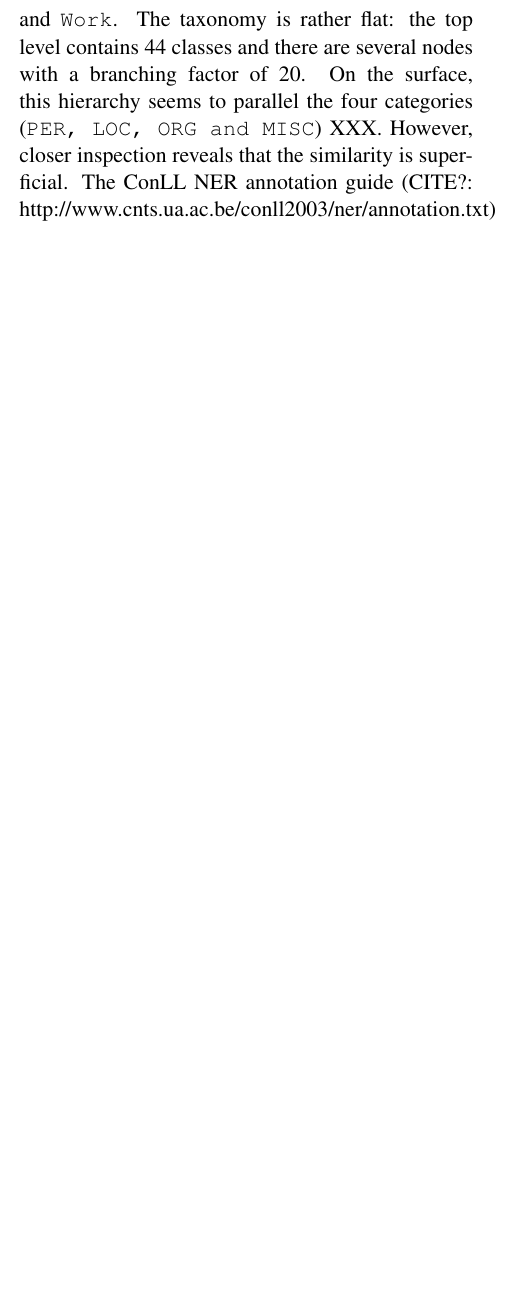
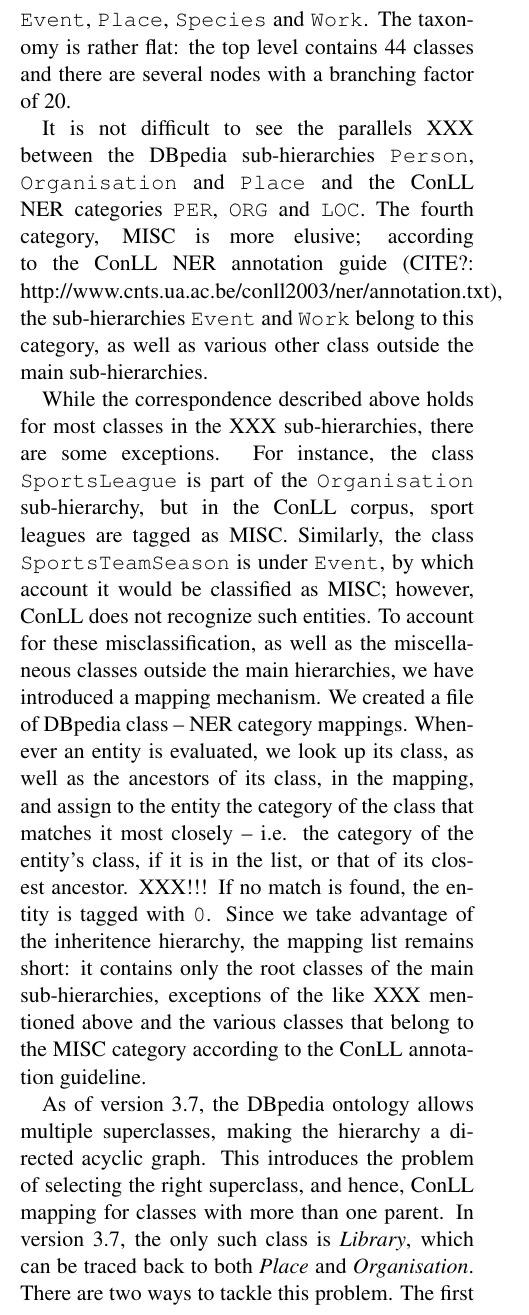
Before and after one commit to hlt-bme-hu/hunNERwiki, a LaTeX paper (paper/engNERwiki.tex): part of one column of page 2 of 5 before the commit and part of one column of page 2 of 6 after it, cut so that both start at the same text, the shorter picture padded with empty space. Compiled offline with pdfLaTeX.

Commit message:
Wrote quite a few lines to the article.

```diff
--- a/paper/engNERwiki.tex
+++ b/paper/engNERwiki.tex
@@ -83,10 +83,16 @@
 
 \subsection{The DBpedia -- ConLL mapping}
 
+% Introduction + entity -> class -> category.
 
-The classes in DBpedia are organized into a type hierarchy, available as an OWL (CITE) ontology. The ontology contains the 350 most frequent categories of Wikipedia, arranged into a taxonomy tree under the base class \texttt{owl:Thing}. Most of the classes belong into the 5 largest sub-hierarchies: \texttt{Agent} (which is further divided into \texttt{Person} and \texttt{Organisation}), \texttt{Event}, \texttt{Place}, \texttt{Species} and \texttt{Work}. The taxonomy is rather flat: the top level contains 44 classes and there are several nodes with a branching factor of 20.
-% description of the DBpedia ontology
-On the surface, this hierarchy seems to parallel the four categories (\texttt{PER, LOC, ORG and MISC}) XXX. However, closer inspection reveals that the similarity is superficial. The ConLL NER annotation guide (CITE?: http://www.cnts.ua.ac.be/conll2003/ner/annotation.txt)
+The classes in DBpedia are organized into a type hierarchy, available as an OWL (CITE) ontology. The ontology contains the 320 most frequent categories of Wikipedia, arranged into a taxonomy under the base class \texttt{owl:Thing}. Most of the classes belong into the 5 largest sub-hierarchies (here named after their topmost classes XXX): \texttt{Agent} (which is further divided into \texttt{Person} and \texttt{Organisation}), \texttt{Event}, \texttt{Place}, \texttt{Species} and \texttt{Work}. The taxonomy is rather flat: the top level contains 44 classes and there are several nodes with a branching factor of 20.
+
+It is not difficult to see the parallels XXX between the DBpedia sub-hierarchies \texttt{Person}, \texttt{Organisation} and \texttt{Place} and the ConLL NER categories \texttt{PER}, \texttt{ORG} and \texttt{LOC}. The fourth category, MISC is more elusive; according to the ConLL NER annotation guide (CITE?: http://www.cnts.ua.ac.be/conll2003/ner/annotation.txt), the sub-hierarchies \texttt{Event} and \texttt{Work} belong to this category, as well as various other class outside the main sub-hierarchies.
+
+While the correspondence described above holds for most classes in the XXX sub-hierarchies, there are some exceptions. For instance, the class \texttt{SportsLeague} is part of the \texttt{Organisation} sub-hierarchy, but in the ConLL corpus, sport leagues are tagged as MISC. Similarly, the class \texttt{SportsTeamSeason} is under \texttt{Event}, by which account it would be classified as MISC; however, ConLL does not recognize such entities. To account for these misclassification, as well as the miscellaneous classes outside the main hierarchies, we have introduced a mapping mechanism. We created a file of DBpedia class -- NER category mappings. Whenever an entity is evaluated, we look up its class, as well as the ancestors of its class, in the mapping, and assign to the entity the category of the class that matches it most closely -- i.e. the category of the entity's class, if it is in the list, or that of its closest ancestor. XXX!!! If no match is found, the entity is tagged with \texttt{0}. Since we take advantage of the inheritence hierarchy, the mapping list remains short: it contains only the root classes of the main sub-hierarchies, exceptions of the like XXX mentioned above and the various classes that belong to the MISC category according to the ConLL annotation guideline.
+
+As of version 3.7, the DBpedia ontology allows multiple superclasses, making the hierarchy a directed acyclic graph. This introduces the problem of selecting the right superclass, and hence, ConLL mapping for classes with more than one parent. In version 3.7, the only such class is \textit{Library}, which can be traced back to both \textit{Place} and \textit{Organisation}. There are two ways to tackle this problem. The first is to follow the DBpedia guidelines and only retain the first parent. The second method is manually deciding the right NER mapping for the ambiguous XXX class and adding it to the mapping file. The first approach, unfortunately, already fails to assign the correct ConLL NER tag to our only example. The reason behind this failure is that multiple parents in an ontology show an inherent ambiguity in the class in question: it is entirely natural to think of a library as a location as well as a public organization. DBpedia's guidelines prefers Organisation; ConLL's LOC. Therefore, only the second, manual approach ensures correct tagging. XXX
+
 The full mapping can be found in LINK Appendix A (XXX or not).
 
 \subsection{Extraction of the Training Sentences}
```
Also changed, not shown: paper/engNERwiki.tex (11 more changed lines).
